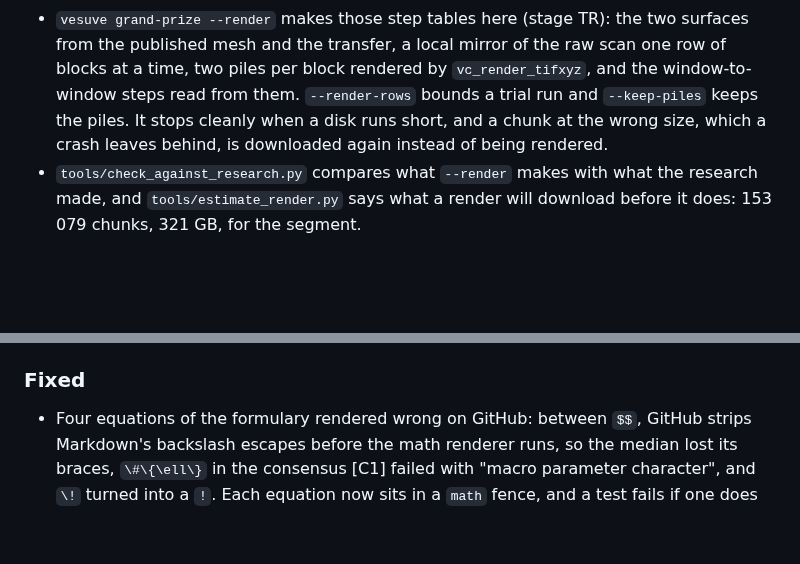
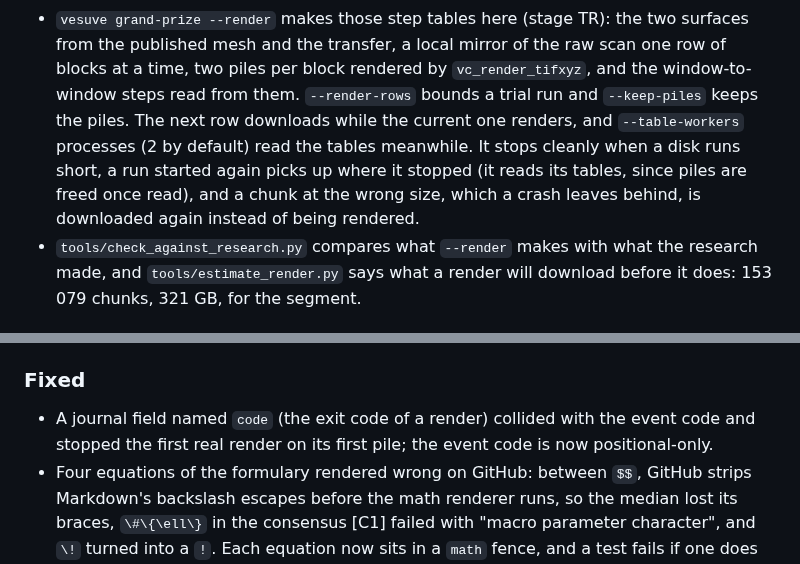
Before and after one commit to MasterLaplace/LplVesuvius, a Markdown page: CHANGELOG.md, 2 parts joined by grey strips. Rendered like a GitHub page; blank space fills up the shorter version.

Commit message:
docs(changelog): the overlap, the resume, and the journal fix
Refs: #2

```diff
--- a/CHANGELOG.md
+++ b/CHANGELOG.md
@@ -29,8 +29,10 @@ where it did not hold. Everything is in English now, which breaks every script w
 - `vesuve grand-prize --render` makes those step tables here (stage TR): the two surfaces from the published mesh
   and the transfer, a local mirror of the raw scan one row of blocks at a time, two piles per block rendered by
   `vc_render_tifxyz`, and the window-to-window steps read from them. `--render-rows` bounds a trial run and
-  `--keep-piles` keeps the piles. It stops cleanly when a disk runs short, and a chunk at the wrong size, which a
-  crash leaves behind, is downloaded again instead of being rendered.
+  `--keep-piles` keeps the piles. The next row downloads while the current one renders, and `--table-workers`
+  processes (2 by default) read the tables meanwhile. It stops cleanly when a disk runs short, a run started again
+  picks up where it stopped (it reads its tables, since piles are freed once read), and a chunk at the wrong size,
+  which a crash leaves behind, is downloaded again instead of being rendered.
 - `tools/check_against_research.py` compares what `--render` makes with what the research made, and
   `tools/estimate_render.py` says what a render will download before it does: 153 079 chunks, 321 GB, for the
   segment.
@@ -61,6 +63,8 @@ where it did not hold. Everything is in English now, which breaks every script w
   retired, and its one item, V-001, is issue #1.
 
 ### Fixed
+- A journal field named `code` (the exit code of a render) collided with the event code and stopped the first real
+  render on its first pile; the event code is now positional-only.
 - Four equations of the formulary rendered wrong on GitHub: between `$$`, GitHub strips Markdown's
   backslash escapes before the math renderer runs, so the median lost its braces, `\#\{\ell\}` in the
   consensus [C1] failed with "macro parameter character", and `\!` turned into a `!`. Each equation now
```
